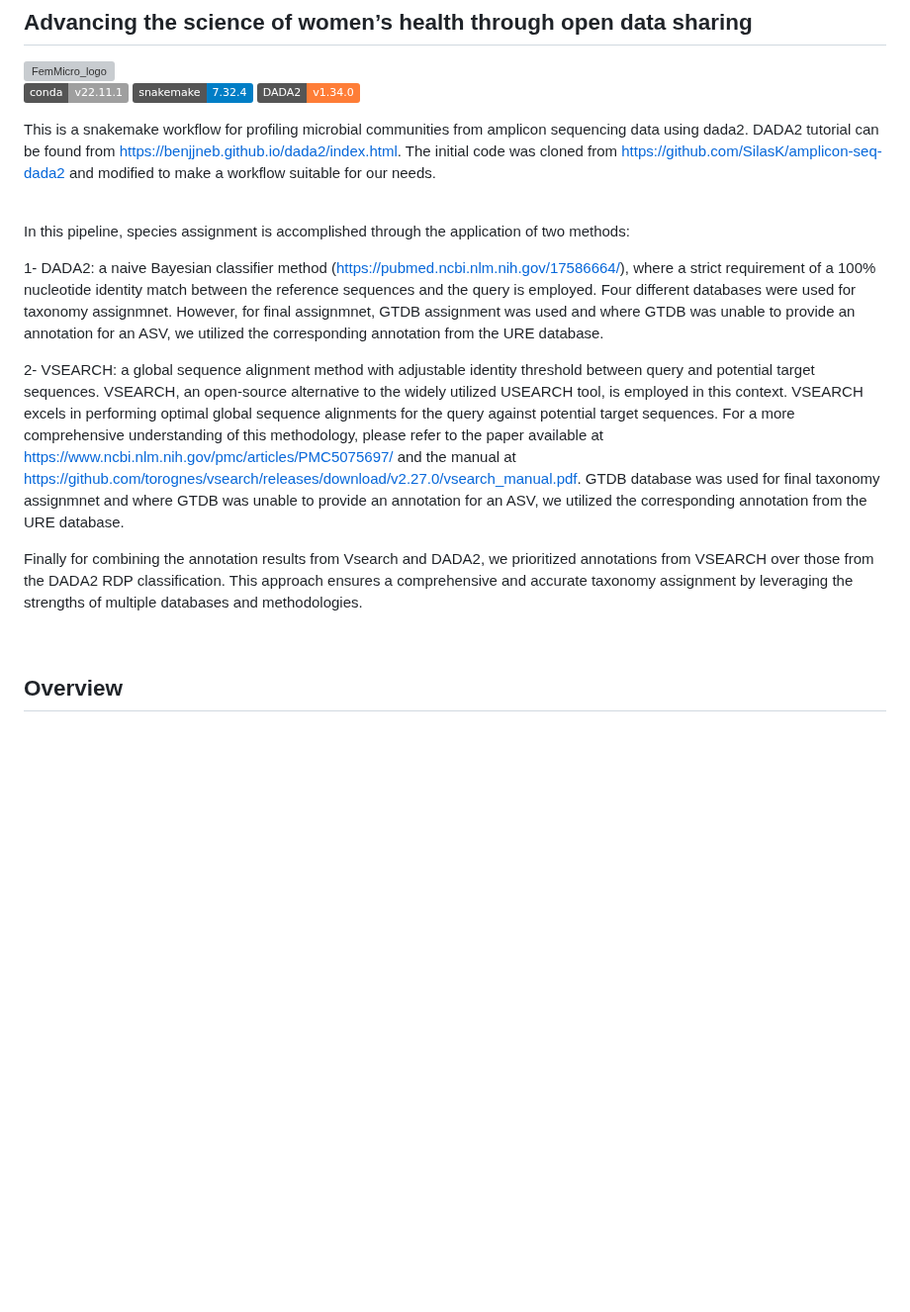
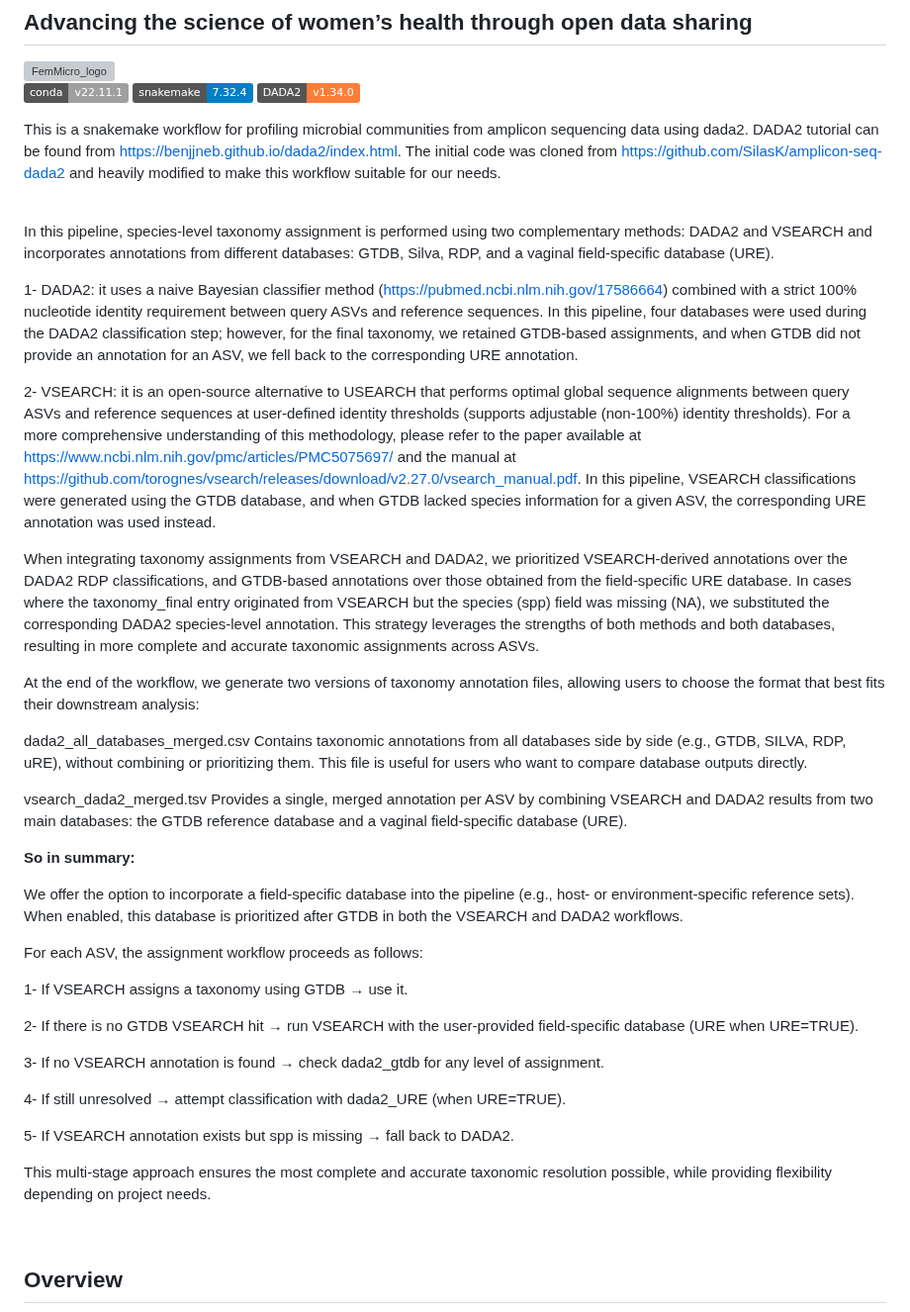
Before and after one commit to SycuroLab/FemMicro16S, a Markdown page: README.md, the part around the change. Shown at 99% size. Drawn GitHub-style; badges without logos; blank space fills up the shorter version; grey boxes are pictures that could not be loaded.

```diff
--- a/README.md
+++ b/README.md
@@ -8,19 +8,49 @@
 
 
 This is a snakemake workflow for profiling microbial communities from amplicon sequencing
-data using dada2. DADA2 tutorial can be found from https://benjjneb.github.io/dada2/index.html. The initial code was cloned from https://github.com/SilasK/amplicon-seq-dada2 and modified to make a workflow suitable for our needs.
+data using dada2. DADA2 tutorial can be found from https://benjjneb.github.io/dada2/index.html. The initial code was cloned from https://github.com/SilasK/amplicon-seq-dada2 and heavily modified to make this workflow suitable for our needs.
 
 <br>
 
-In this pipeline, species assignment is accomplished through the application of two methods:
+In this pipeline, species-level taxonomy assignment is performed using two complementary methods: DADA2 and VSEARCH and incorporates annotations from different databases: GTDB, Silva, RDP, and a vaginal field-specific database (URE).
 
-1- DADA2: a naive Bayesian classifier method (https://pubmed.ncbi.nlm.nih.gov/17586664/), where a strict requirement of a 100% nucleotide identity match between the reference sequences and the query is employed. Four different databases were used for taxonomy assignmnet. However, for final assignmnet, GTDB assignment was used and where GTDB was unable to provide an annotation for an ASV, we utilized the corresponding annotation from the URE database.
+1- DADA2: it uses a naive Bayesian classifier method (https://pubmed.ncbi.nlm.nih.gov/17586664) combined with a strict 100% nucleotide identity requirement between query ASVs and reference sequences. In this pipeline, four databases were used during the DADA2 classification step; however, for the final taxonomy, we retained GTDB-based assignments, and when GTDB did not provide an annotation for an ASV, we fell back to the corresponding URE annotation.
 
-2- VSEARCH: a global sequence alignment method with adjustable identity threshold between query and potential target sequences.
-VSEARCH, an open-source alternative to the widely utilized USEARCH tool, is employed in this context. VSEARCH excels in performing optimal global sequence alignments for the query against potential target sequences.
-For a more comprehensive understanding of this methodology, please refer to the paper available at https://www.ncbi.nlm.nih.gov/pmc/articles/PMC5075697/ and the manual at https://github.com/torognes/vsearch/releases/download/v2.27.0/vsearch_manual.pdf. GTDB database was used for final taxonomy assignmnet and where GTDB was unable to provide an annotation for an ASV, we utilized the corresponding annotation from the URE database.
 
-Finally for combining the annotation results from Vsearch and DADA2, we prioritized annotations from VSEARCH over those from the DADA2 RDP classification. This approach ensures a comprehensive and accurate taxonomy assignment by leveraging the strengths of multiple databases and methodologies.
+2- VSEARCH: it is an open-source alternative to USEARCH that performs optimal global sequence alignments between query ASVs and reference sequences at user-defined identity thresholds (supports adjustable (non-100%) identity thresholds).
+For a more comprehensive understanding of this methodology, please refer to the paper available at https://www.ncbi.nlm.nih.gov/pmc/articles/PMC5075697/ and the manual at https://github.com/torognes/vsearch/releases/download/v2.27.0/vsearch_manual.pdf. In this pipeline, VSEARCH classifications were generated using the GTDB database, and when GTDB lacked species information for a given ASV, the corresponding URE annotation was used instead.
+
+When integrating taxonomy assignments from VSEARCH and DADA2, we prioritized VSEARCH-derived annotations over the DADA2 RDP classifications, and GTDB-based annotations over those obtained from the field-specific URE database. In cases where the taxonomy_final entry originated from VSEARCH but the species (spp) field was missing (NA), we substituted the corresponding DADA2 species-level annotation. This strategy leverages the strengths of both methods and both databases, resulting in more complete and accurate taxonomic assignments across ASVs.
+
+
+At the end of the workflow, we generate two versions of taxonomy annotation files, allowing users to choose the format that best fits their downstream analysis:
+
+dada2_all_databases_merged.csv
+Contains taxonomic annotations from all databases side by side (e.g., GTDB, SILVA, RDP, uRE), without combining or prioritizing them.
+This file is useful for users who want to compare database outputs directly.
+
+vsearch_dada2_merged.tsv
+Provides a single, merged annotation per ASV by combining VSEARCH and DADA2 results from two main databases: the GTDB reference database and a vaginal field-specific database (URE).
+
+
+**So in summary:**
+
+We offer the option to incorporate a field-specific database into the pipeline (e.g., host- or environment-specific reference sets). When enabled, this database is prioritized after GTDB in both the VSEARCH and DADA2 workflows.
+
+For each ASV, the assignment workflow proceeds as follows:
+
+1- If VSEARCH assigns a taxonomy using GTDB → use it.
+
+2- If there is no GTDB VSEARCH hit → run VSEARCH with the user-provided field-specific database (URE when URE=TRUE).
+
+3- If no VSEARCH annotation is found → check dada2_gtdb for any level of assignment.
+
+4- If still unresolved → attempt classification with dada2_URE (when URE=TRUE).
+
+5- If VSEARCH annotation exists but spp is missing → fall back to DADA2.
+
+This multi-stage approach ensures the most complete and accurate taxonomic resolution possible, while providing flexibility depending on project needs.
+
 
 <br>
 
```
